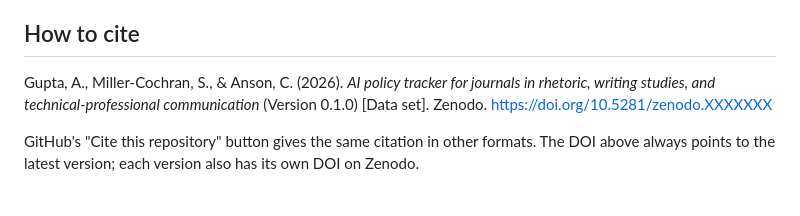
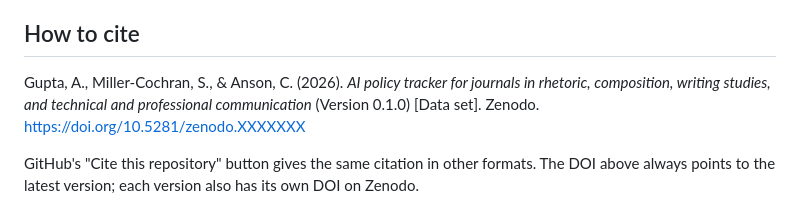
Before and after one commit to mettalrose/genai_policy_tracker_rcws_tpc, a Markdown page: README.md, the part around the change. Rendered like a GitHub page.

```diff
--- a/README.md
+++ b/README.md
@@ -58,7 +58,7 @@ edited by hand. The website was designed by Anuj Gupta with assistance from Clau
 ## How to cite
 
 Gupta, A., Miller-Cochran, S., & Anson, C. (2026). *AI policy tracker for journals in rhetoric,
-writing studies, and technical-professional communication* (Version 0.1.0) [Data set]. Zenodo.
+composition, writing studies, and technical and professional communication* (Version 0.1.0) [Data set]. Zenodo.
 https://doi.org/10.5281/zenodo.XXXXXXX
 
 GitHub's "Cite this repository" button gives the same citation in other formats. The DOI
```
